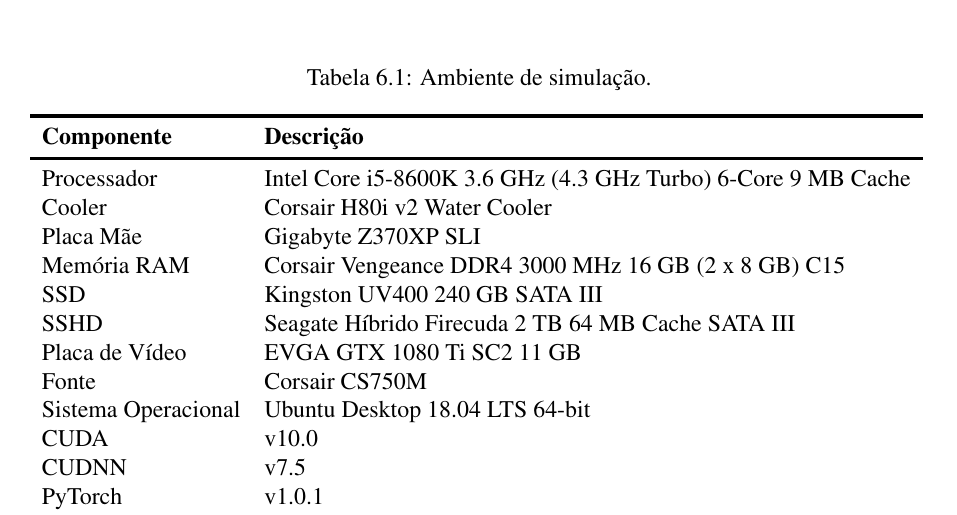
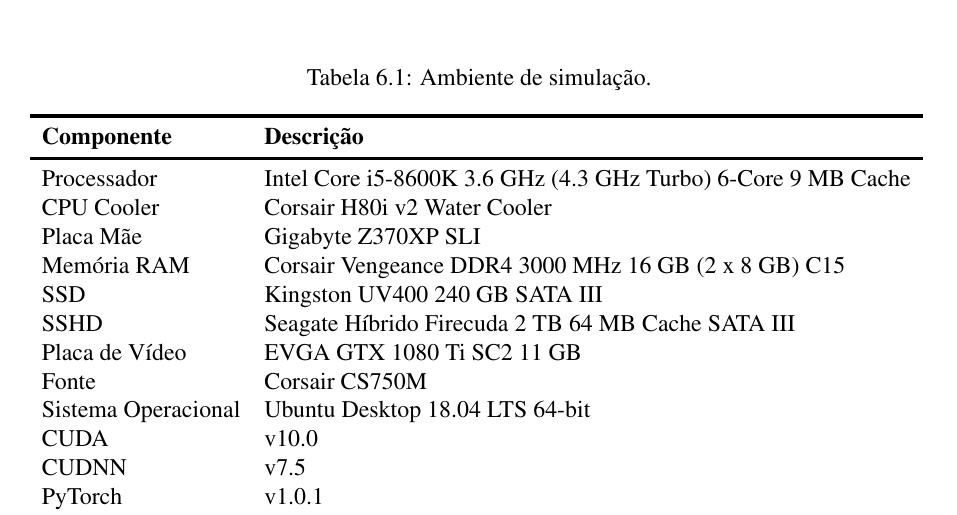
Before and after one commit to titocaco/mestrado, a LaTeX thesis (main.tex, which reads results.tex): part of page 68 of 82, cut so that both start at the same text. Compiled offline with pdfLaTeX.

Commit message:
Ajuste no ambiente de simulação

```diff
--- a/results.tex
+++ b/results.tex
@@ -12,7 +12,7 @@
         \textbf{Componente} &   \textbf{Descrição}\\
         \midrule
         Processador         &   Intel Core i5-8600K 3.6 GHz (4.3 GHz Turbo) 6-Core 9 MB Cache\\
-        Cooler              &   Corsair H80i v2 Water Cooler\\
+        CPU Cooler          &   Corsair H80i v2 Water Cooler\\
         Placa Mãe           &   Gigabyte Z370XP SLI\\
         Memória RAM         &   Corsair Vengeance DDR4 3000 MHz 16 GB (2 x 8 GB) C15\\
         SSD                 &   Kingston UV400 240 GB SATA III\\
```
